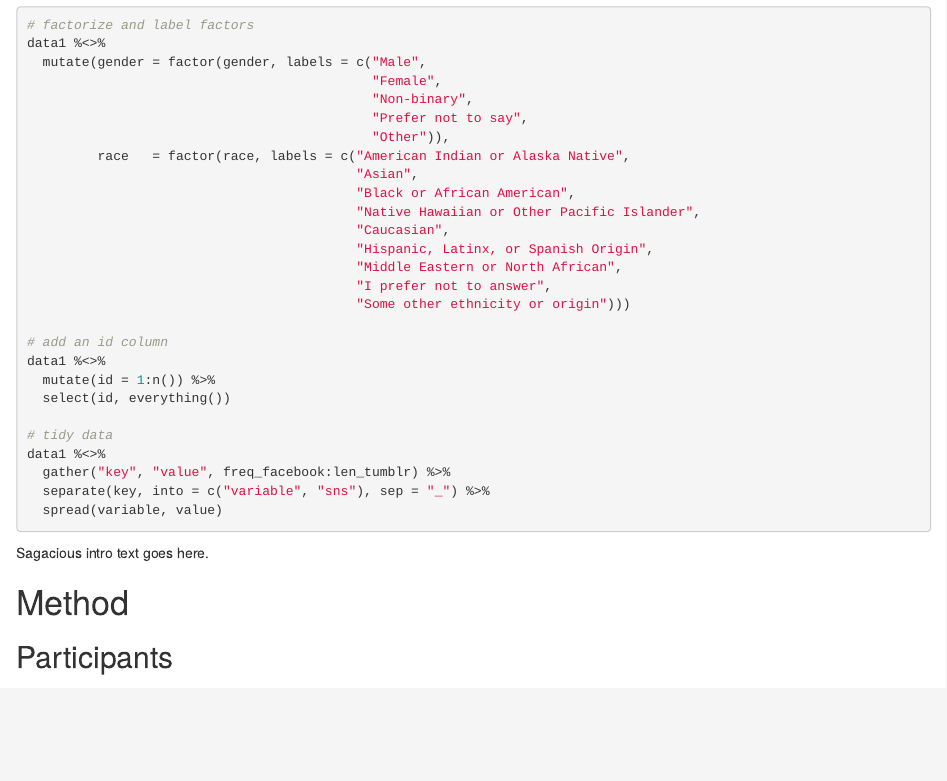
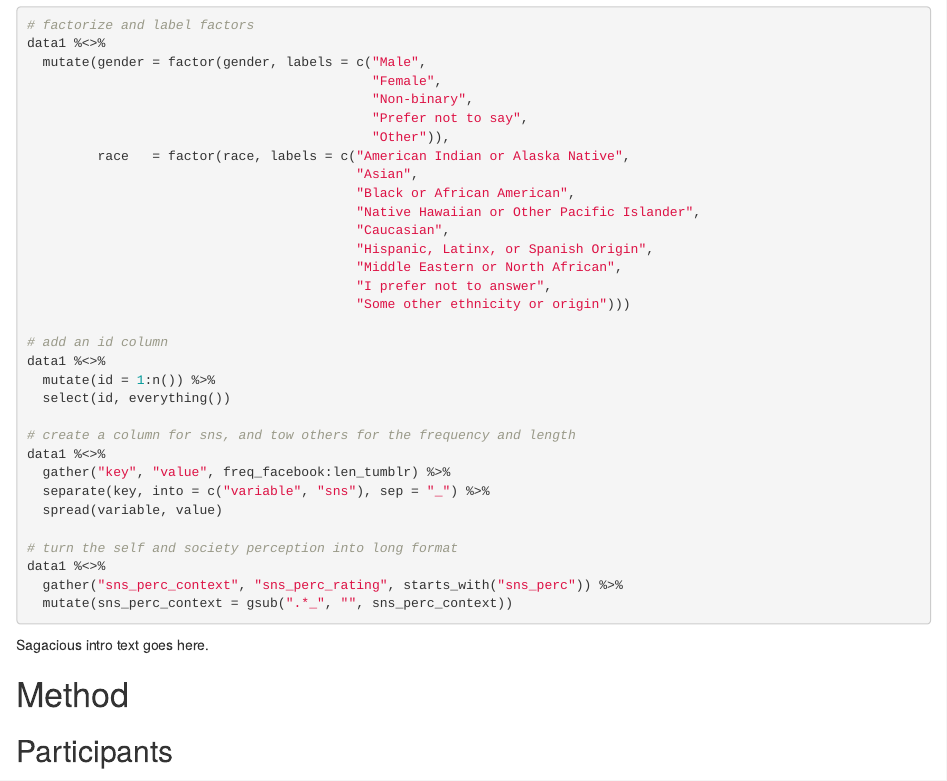
Before and after one commit to camkay/edld610_fpr_finalproject, an R Markdown document (finalproject_manuscript.Rmd): the page in a window 1100 px wide, from 270 px down. Rendered offline with R 4.5, knitr and Pandoc, with nearby package versions; some code elsewhere in the file could not run offline; a font, style sheet, LaTeX package, included part or bibliography that could not be used is replaced or left out; column names are cleaned by a stand-in for the janitor package.

Commit message:
Tidied the sns_perc variable.

````diff
--- a/finalproject_manuscript.Rmd
+++ b/finalproject_manuscript.Rmd
@@ -203,11 +203,18 @@ data1 %<>%
   mutate(id = 1:n()) %>%
   select(id, everything())
 
-# tidy data
+# create a column for sns, and tow others for the frequency and length
 data1 %<>%
   gather("key", "value", freq_facebook:len_tumblr) %>%
   separate(key, into = c("variable", "sns"), sep = "_") %>%
   spread(variable, value)
+
+# turn the self and society perception into long format
+data1 %<>%
+  gather("sns_perc_context", "sns_perc_rating", starts_with("sns_perc")) %>%
+  mutate(sns_perc_context = gsub(".*_", "", sns_perc_context))
+
+
 ```
 
 Sagacious intro text goes here.
````
